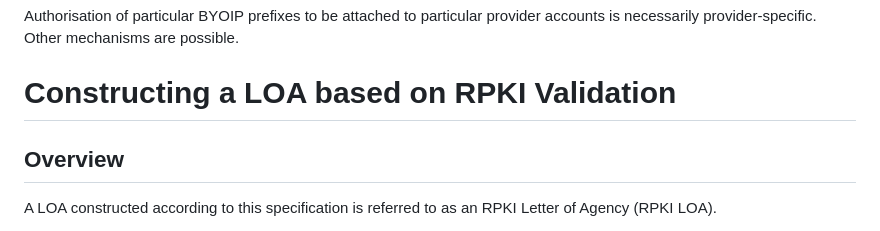
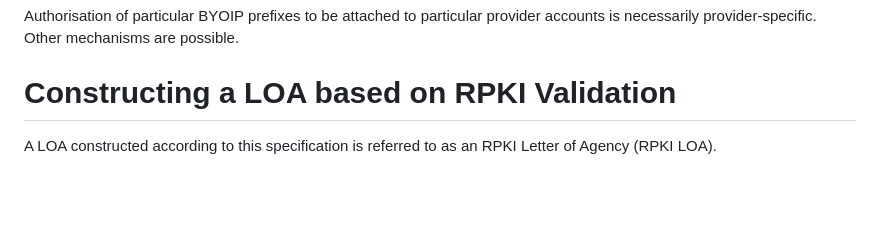
Before and after one commit to ableyjoe/draft-martin-grow-rpki-generated-loa, a Markdown page: draft-martin-grow-rpki-generated-loa.md, the part around the change. Drawn GitHub-style; blank space fills up the shorter version.

Commit message:
remove pointless subsection

```diff
--- a/draft-martin-grow-rpki-generated-loa.md
+++ b/draft-martin-grow-rpki-generated-loa.md
@@ -164,8 +164,6 @@ particular provider accounts is necessarily provider-specific. Other
 mechanisms are possible.
 
 # Constructing a LOA based on RPKI Validation
-
-## Overview
 
 A LOA constructed according to this specification is referred to
 as an RPKI Letter of Agency (RPKI LOA).
```
